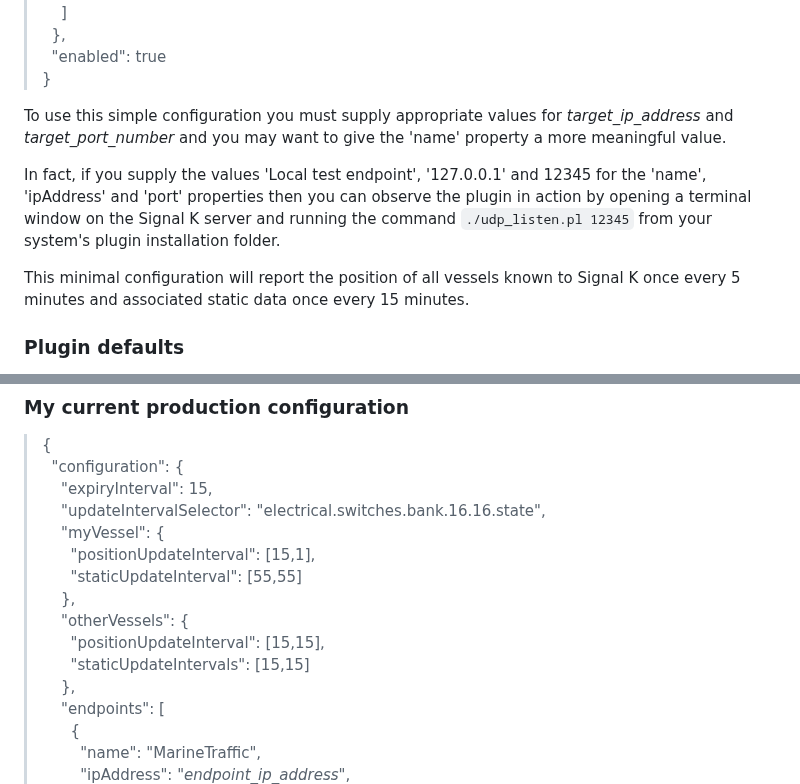
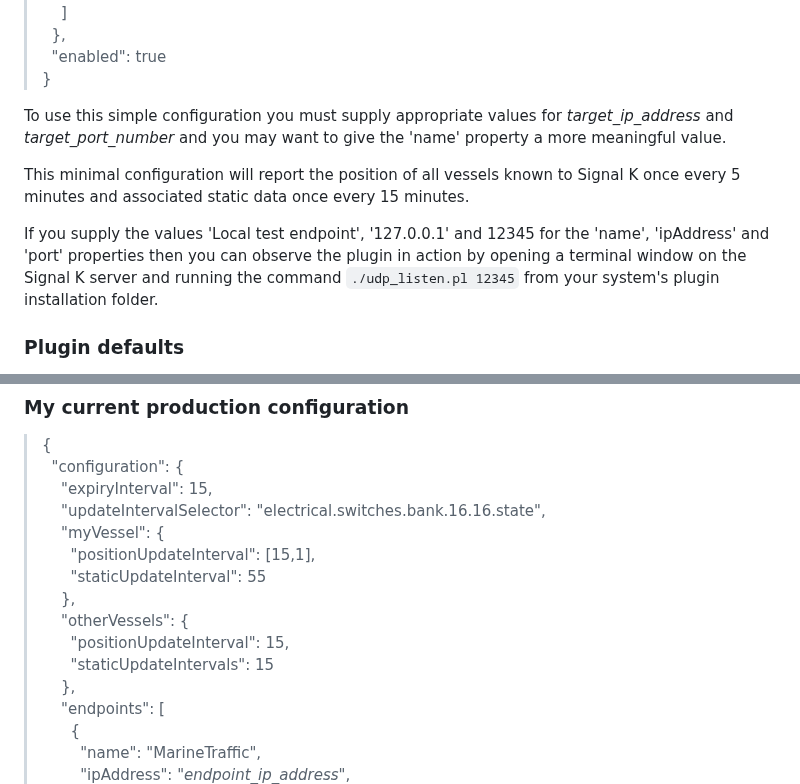
Before and after one commit to pdjr-signalk-plugins/ais-reporter, a Markdown page: README.md, 2 parts joined by grey strips. Rendered like a GitHub page.

```diff
--- a/README.md
+++ b/README.md
@@ -47,15 +50,14 @@ To use this simple configuration you must supply appropriate values for
 *target_ip_address* and *target_port_number* and you may want to give the
 'name' property a more meaningful value.
 
-In fact, if you supply the values 'Local test endpoint', '127.0.0.1' and
-12345 for the 'name', 'ipAddress' and 'port' properties then you can observe
-the plugin in action by opening a terminal window on the Signal K server and
-running the command `./udp_listen.pl 12345` from your system's plugin
-installation folder.
-
 This minimal configuration will report the position of all vessels
 known to Signal K once every 5 minutes and associated static data once
 every 15 minutes.
+
+If you supply the values 'Local test endpoint', '127.0.0.1' and 12345 for the
+'name', 'ipAddress' and 'port' properties then you can observe the plugin in
+action by opening a terminal window on the Signal K server and running the
+command `./udp_listen.pl 12345` from your system's plugin installation folder.
 
 ### Plugin defaults
 
@@ -169,11 +172,11 @@ switchbank channel at 'electrical.switches.bank.16.16.state'.
 > &nbsp;&nbsp;&nbsp;&nbsp;"updateIntervalSelector": "electrical.switches.bank.16.16.state",
 > &nbsp;&nbsp;&nbsp;&nbsp;"myVessel": {
 > &nbsp;&nbsp;&nbsp;&nbsp;&nbsp;&nbsp;"positionUpdateInterval": [15,1],
-> &nbsp;&nbsp;&nbsp;&nbsp;&nbsp;&nbsp;"staticUpdateInterval": [55,55]
+> &nbsp;&nbsp;&nbsp;&nbsp;&nbsp;&nbsp;"staticUpdateInterval": 55
 > &nbsp;&nbsp;&nbsp;&nbsp;},
 > &nbsp;&nbsp;&nbsp;&nbsp;"otherVessels": {
-> &nbsp;&nbsp;&nbsp;&nbsp;&nbsp;&nbsp;"positionUpdateInterval": [15,15],
-> &nbsp;&nbsp;&nbsp;&nbsp;&nbsp;&nbsp;"staticUpdateIntervals": [15,15]
+> &nbsp;&nbsp;&nbsp;&nbsp;&nbsp;&nbsp;"positionUpdateInterval": 15,
+> &nbsp;&nbsp;&nbsp;&nbsp;&nbsp;&nbsp;"staticUpdateIntervals": 15
 > &nbsp;&nbsp;&nbsp;&nbsp;},
 > &nbsp;&nbsp;&nbsp;&nbsp;"endpoints": [
 > &nbsp;&nbsp;&nbsp;&nbsp;&nbsp;&nbsp;{
```
Also changed, not shown: other parts of README.md (+20 -15 lines).
